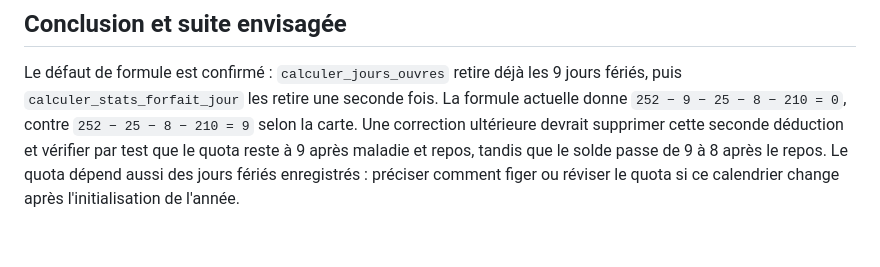
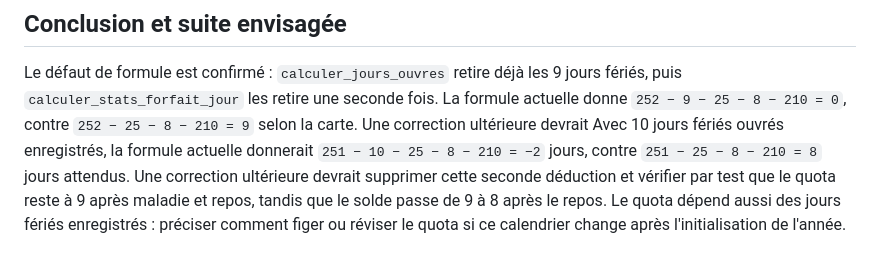
Before and after one commit to Cyril-CB/CS-PILOT, a Markdown page: docs/investigation-forfait-jours-direction-2026.md, the part around the change. Rendered like a GitHub page; blank space fills up the shorter version.

Commit message:
DUO PILOT: carte 1, exécution 1

```diff
--- a/docs/investigation-forfait-jours-direction-2026.md
+++ b/docs/investigation-forfait-jours-direction-2026.md
@@ -51,6 +51,9 @@ Le défaut de formule est confirmé : `calculer_jours_ouvres` retire déjà les
 9 jours fériés, puis `calculer_stats_forfait_jour` les retire une seconde fois.
 La formule actuelle donne `252 − 9 − 25 − 8 − 210 = 0`, contre
 `252 − 25 − 8 − 210 = 9` selon la carte. Une correction ultérieure devrait
+Avec 10 jours fériés ouvrés enregistrés, la formule actuelle donnerait
+`251 − 10 − 25 − 8 − 210 = −2` jours, contre `251 − 25 − 8 − 210 = 8`
+jours attendus. Une correction ultérieure devrait
 supprimer cette seconde déduction et vérifier par test que le quota reste à
 9 après maladie et repos, tandis que le solde passe de 9 à 8 après le repos.
 Le quota dépend aussi des jours fériés enregistrés : préciser comment figer
```
